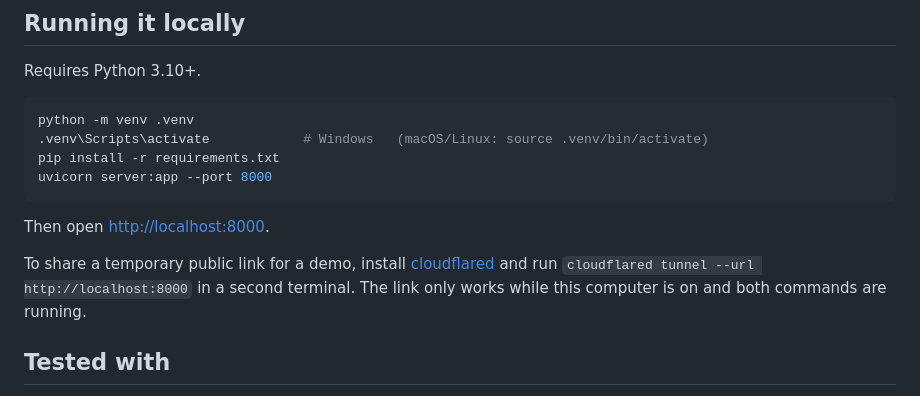
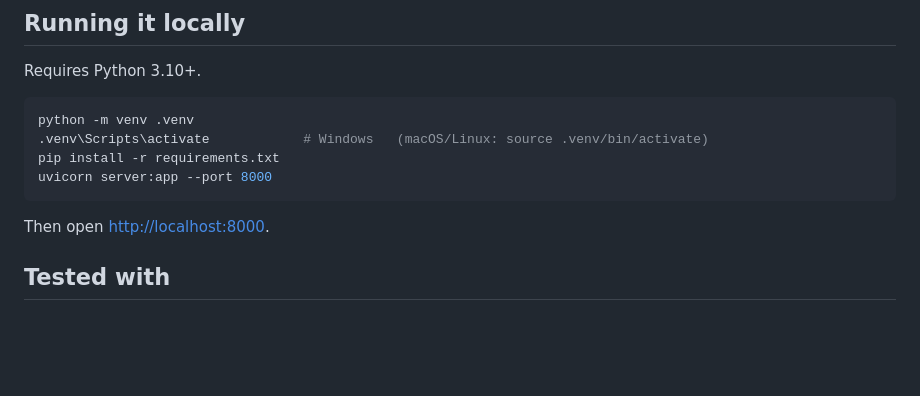
Before and after one commit to suhayel1/AutoML, a Markdown page: README.md, the part around the change. GitHub-like rendering; blank space fills up the shorter version.

```diff
--- a/README.md
+++ b/README.md
@@ -49,8 +49,6 @@ uvicorn server:app --port 8000
 
 Then open <http://localhost:8000>.
 
-To share a temporary public link for a demo, install [cloudflared](https://developers.cloudflare.com/tunnel/get-started/quick-tunnels/) and run `cloudflared tunnel --url http://localhost:8000` in a second terminal. The link only works while this computer is on and both commands are running.
-
 ## Tested with
 
 Kaggle datasets: Spotify Most Streamed Songs 2024, Amazon Sale Report (129k rows), Top 100 Trending Books, and a pipe-separated grocery bestseller file. Testing these found and fixed several issues: pipe separators, numbers with commas, True/False columns, file encoding and duplicate rows.
```
